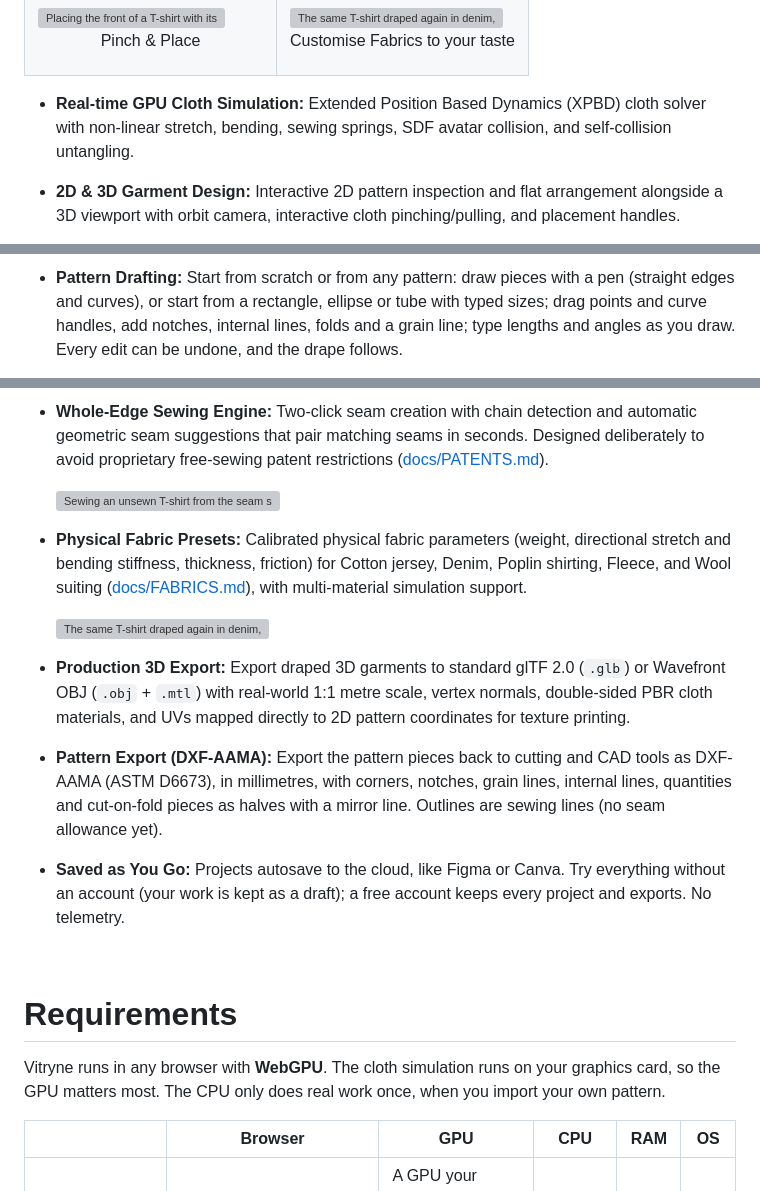
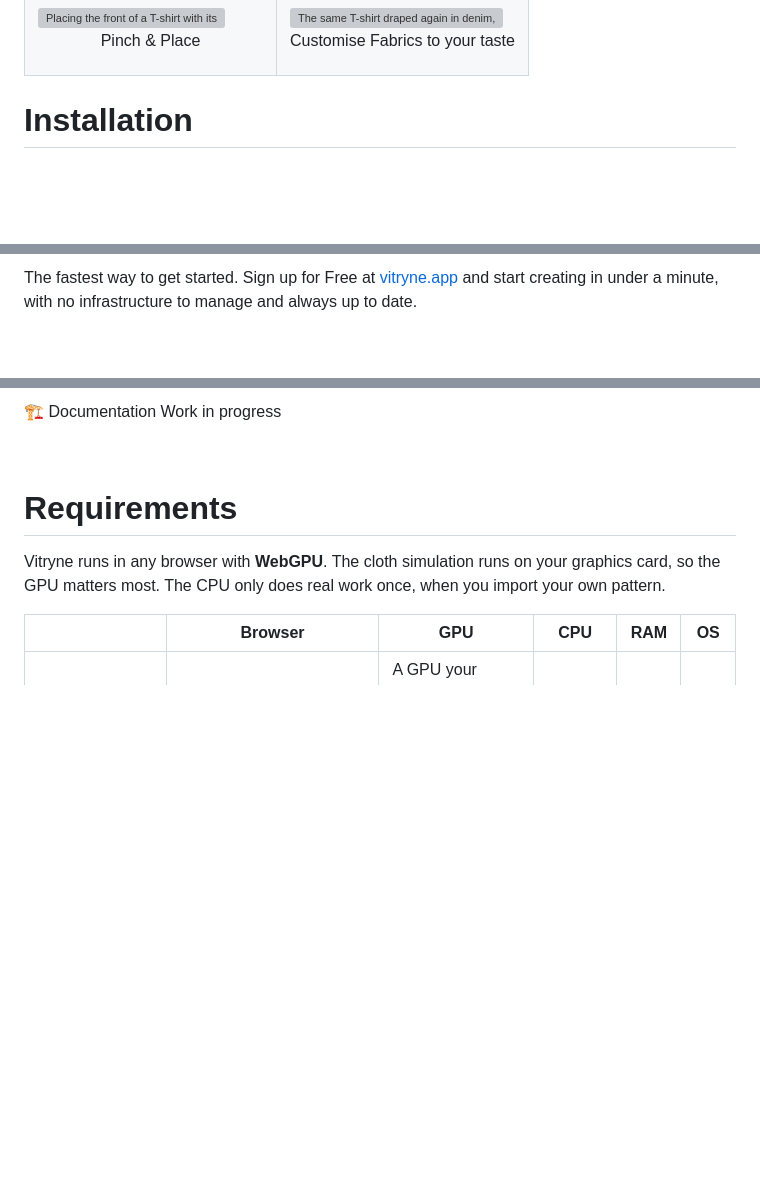
Before and after one commit to H4kken/vitryne, a Markdown page: README.md, 3 parts joined by grey strips. Rendered like a GitHub page; blank space fills up the shorter version; grey boxes are pictures that could not be loaded.

Commit message:
fix(readme): cleanup

```diff
--- a/README.md
+++ b/README.md
@@ -61,8 +45,5 @@ The fastest way to get started. Sign up for Free at [vitryne.app](https://vitryn
   </tr>
 </table>
 
-- **Real-time GPU Cloth Simulation:** Extended Position Based Dynamics (XPBD) cloth solver with
-  non-linear stretch, bending, sewing springs, SDF avatar collision, and self-collision untangling.
-- **2D & 3D Garment Design:** Interactive 2D pattern inspection and flat arrangement alongside a 3D
-  viewport with orbit camera, interactive cloth pinching/pulling, and placement handles.
+# Installation
 
@@ -70,6 +51,3 @@ The fastest way to get started. Sign up for Free at [vitryne.app](https://vitryn
 
-- **Pattern Drafting:** Start from scratch or from any pattern: draw pieces with a pen (straight
-  edges and curves), or start from a rectangle, ellipse or tube with typed sizes; drag points
-  and curve handles, add notches, internal lines, folds and a grain line; type lengths and
-  angles as you draw. Every edit can be undone, and the drape follows.
+The fastest way to get started. Sign up for Free at [vitryne.app](https://vitryne.app) and start creating in under a minute, with no infrastructure to manage and always up to date.
 
@@ -77,26 +55,5 @@ The fastest way to get started. Sign up for Free at [vitryne.app](https://vitryn
 
-- **Whole-Edge Sewing Engine:** Two-click seam creation with chain detection and automatic geometric
-  seam suggestions that pair matching seams in seconds. Designed deliberately to avoid proprietary
-  free-sewing patent restrictions ([docs/PATENTS.md](docs/PATENTS.md)).
-
-  <img src="docs/media/sewing.gif" alt="Sewing an unsewn T-shirt from the seam suggestions and the two-click Sew tool, then draping it" width="800" />
-
-- **Physical Fabric Presets:** Calibrated physical fabric parameters (weight, directional stretch and
-  bending stiffness, thickness, friction) for Cotton jersey, Denim, Poplin shirting, Fleece, and Wool
-  suiting ([docs/FABRICS.md](docs/FABRICS.md)), with multi-material simulation support.
-
-  <img src="docs/media/fabric-presets.gif" alt="The same T-shirt draped again in denim, then in fleece" width="800" />
-
-- **Production 3D Export:** Export draped 3D garments to standard glTF 2.0 (`.glb`) or Wavefront
-  OBJ (`.obj` + `.mtl`) with real-world 1:1 metre scale, vertex normals, double-sided PBR cloth
-  materials, and UVs mapped directly to 2D pattern coordinates for texture printing.
-- **Pattern Export (DXF-AAMA):** Export the pattern pieces back to cutting and CAD tools as
-  DXF-AAMA (ASTM D6673), in millimetres, with corners, notches, grain lines, internal lines,
-  quantities and cut-on-fold pieces as halves with a mirror line. Outlines are sewing lines (no
-  seam allowance yet).
-- **Saved as You Go:** Projects autosave to the cloud, like Figma or Canva. Try everything
-  without an account (your work is kept as a draft); a free account keeps every project and
-  exports. No telemetry.
+🏗️ Documentation Work in progress
 
 <br />
 
```
Also changed, not shown: other parts of README.md (+2 -18 lines).
